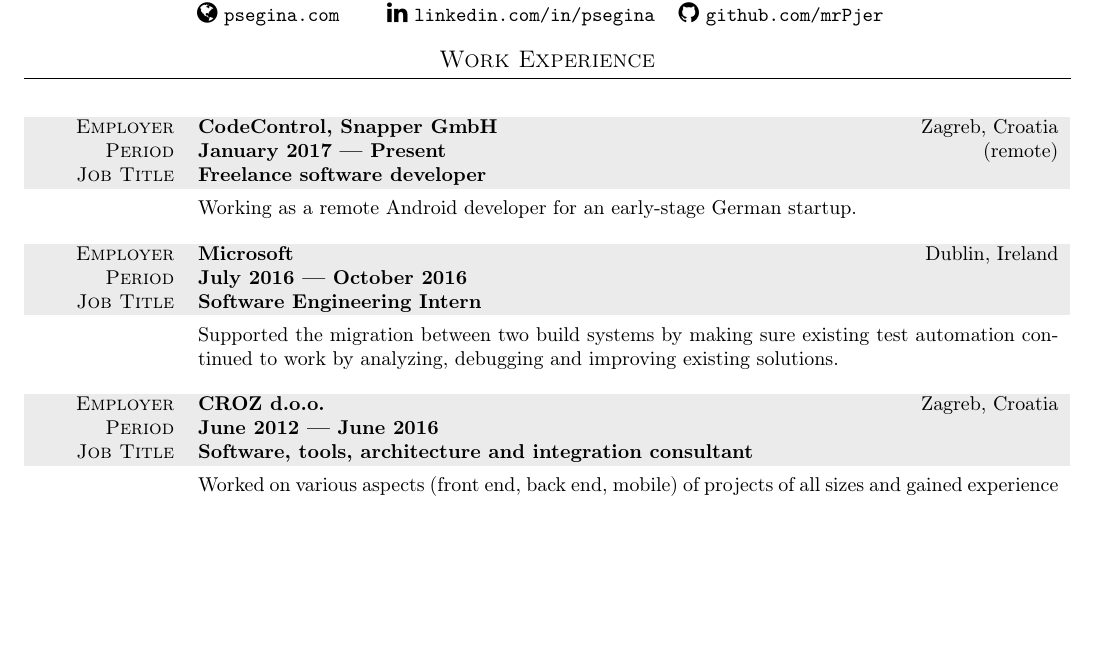
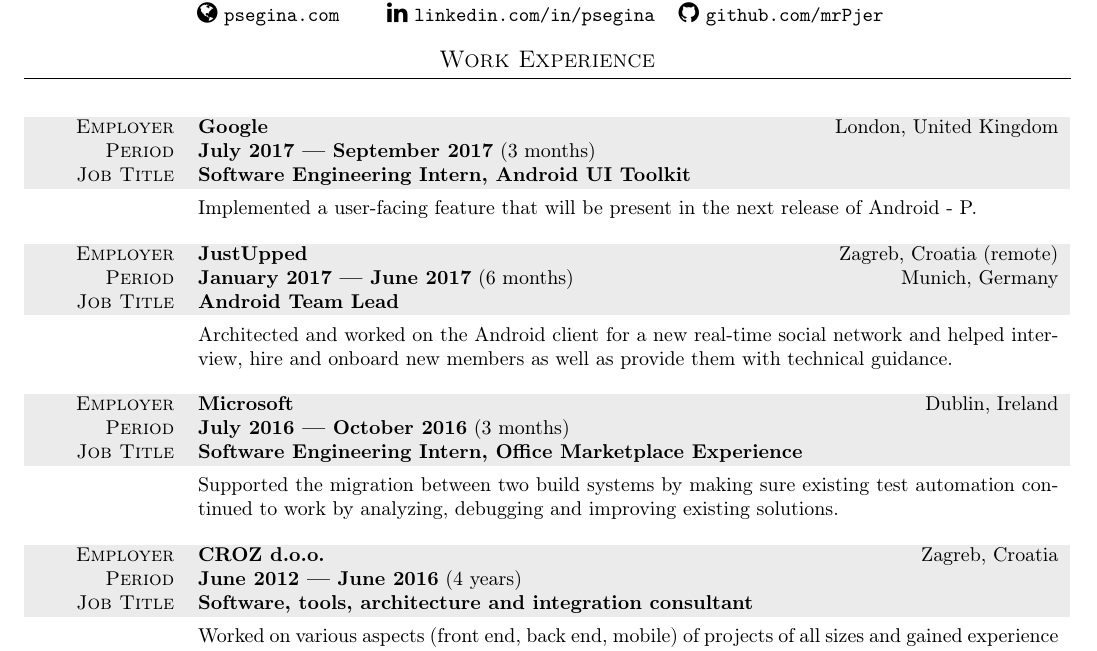
Before and after one commit to mrPjer/cv, a LaTeX CV (cv-template.tex): part of the page before the commit and part of page 1 of 2 after it, cut so that both start at the same text, the shorter picture padded with empty space. Compiled offline with pdfLaTeX.

Commit message:
Add Google and JustUpped to employers

```diff
--- a/cv-template.tex
+++ b/cv-template.tex
@@ -87,18 +87,27 @@
 \section{Work Experience}
 
 \begin{tabular}{ >{\hfill}p{0.132\textwidth} p{0.822\textwidth} }
-\gray {\scshape Employer} & \textbf{CodeControl, Snapper GmbH} \hfill Zagreb, Croatia \\
-\gray {\scshape Period} & \textbf{January 2017 --- Present} \hfill (remote) \\
-\gray {\scshape Job Title} & \textbf{Freelance software developer}\\
-\tablerule & Working as a remote Android developer for an early-stage German startup.
+\gray {\scshape Employer} & \textbf{Google} \hfill London, United Kingdom \\
+\gray {\scshape Period} & \textbf{July 2017 --- September 2017} (3 months) \hfill \\
+\gray {\scshape Job Title} & \textbf{Software Engineering Intern, Android UI Toolkit}\\
+\tablerule & Implemented a user-facing feature that will be present in the next release of Android - P.
+\end{tabular}
+
+\innersectionspacing
+
+\begin{tabular}{ >{\hfill}p{0.132\textwidth} p{0.822\textwidth} }
+\gray {\scshape Employer} & \textbf{JustUpped} \hfill Zagreb, Croatia (remote)\\
+\gray {\scshape Period} & \textbf{January 2017 --- June 2017} (6 months) \hfill Munich, Germany \\
+\gray {\scshape Job Title} & \textbf{Android Team Lead}\\
+\tablerule & Architected and worked on the Android client for a new real-time social network and helped interview, hire and onboard new members as well as provide them with technical guidance.
 \end{tabular}
 
 \innersectionspacing
 
 \begin{tabular}{ >{\hfill}p{0.132\textwidth} p{0.822\textwidth} }
 \gray {\scshape Employer} & \textbf{Microsoft} \hfill Dublin, Ireland \\
-\gray {\scshape Period} & \textbf{July 2016 --- October 2016} \\
-\gray {\scshape Job Title} & \textbf{Software Engineering Intern} \\
+\gray {\scshape Period} & \textbf{July 2016 --- October 2016} (3 months) \\
+\gray {\scshape Job Title} & \textbf{Software Engineering Intern, Office Marketplace Experience} \\
 \tablerule & Supported the migration between two build systems by making sure existing test automation continued to work by analyzing, debugging and improving existing solutions.
 \end{tabular}
 
@@ -106,7 +115,7 @@
 
 \begin{tabular}{ >{\hfill}p{0.132\textwidth} p{0.822\textwidth} }
 \gray {\scshape Employer} & \textbf{CROZ d.o.o.} \hfill Zagreb, Croatia \\
-\gray {\scshape Period} & \textbf{June 2012 --- June 2016} \\
+\gray {\scshape Period} & \textbf{June 2012 --- June 2016} (4 years) \\
 \gray {\scshape Job Title} & \textbf{Software, tools, architecture and integration consultant}\\
 \tablerule & Worked on various aspects (front end, back end, mobile) of projects of all sizes and gained experience in building and integrating larger systems, as well as leading smaller teams and projects.
 \end{tabular}
```
